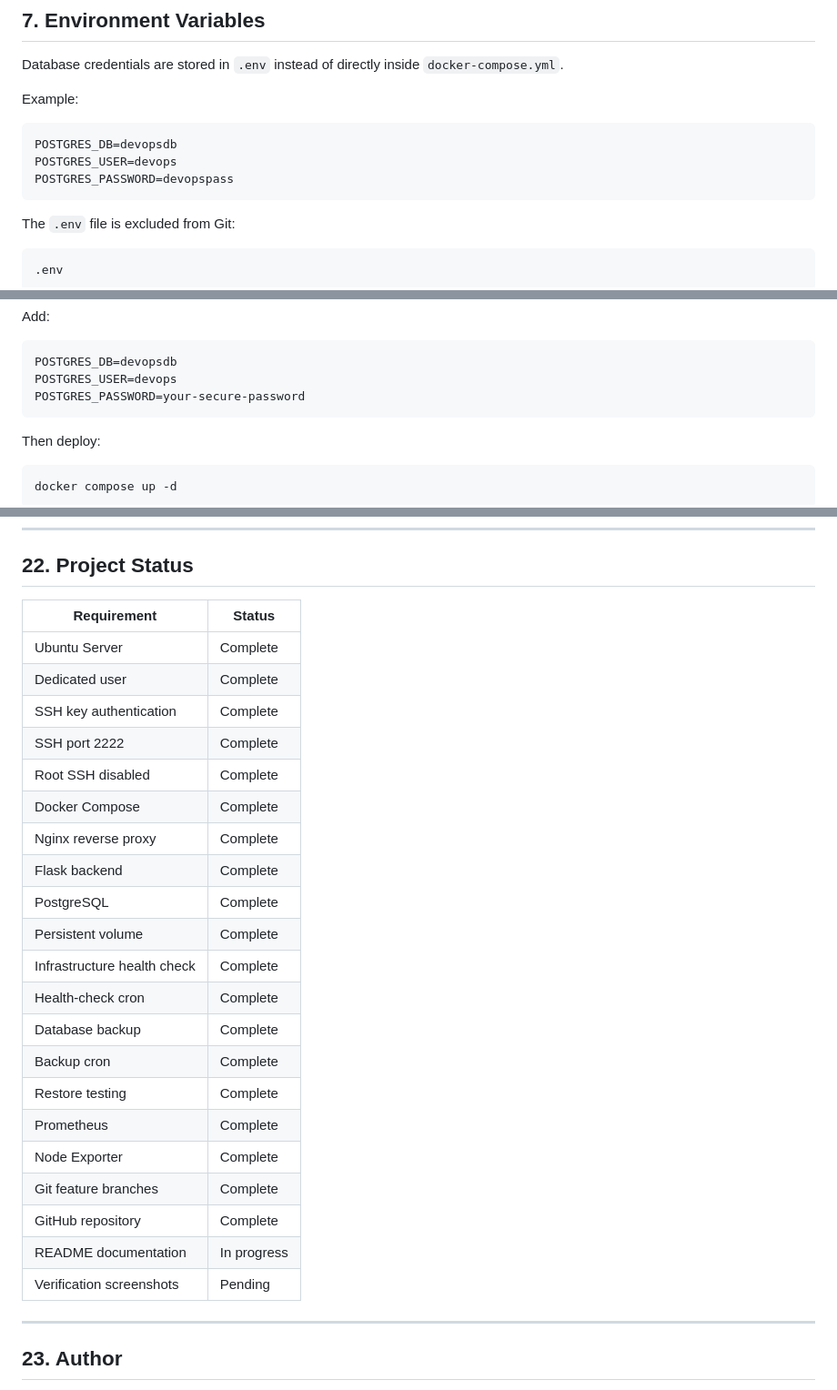
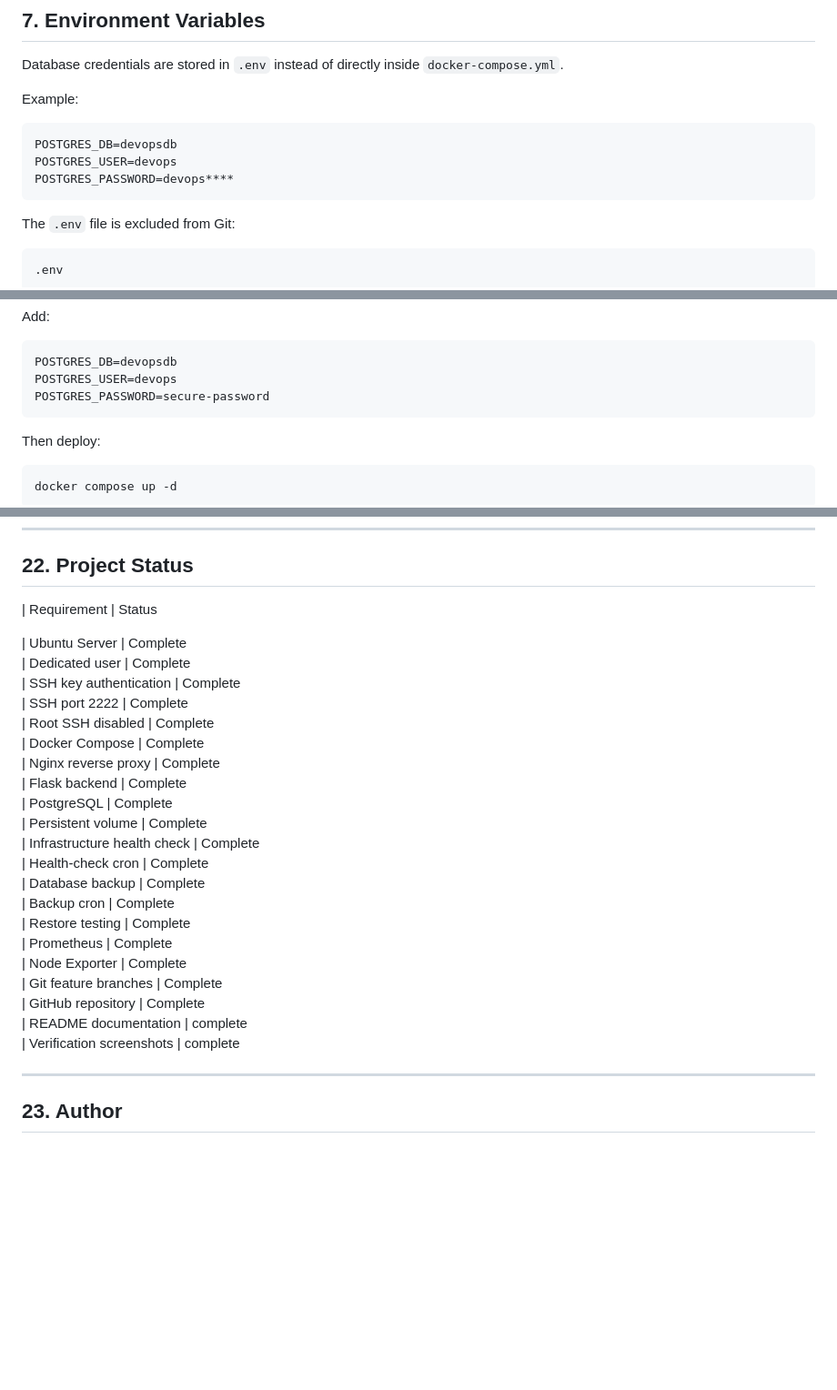
Before and after one commit to alishmaharjan/it-infrastructure-devops, a Markdown page: README.md, 3 parts joined by grey strips. Shown at 91% size. GitHub-like rendering; blank space fills up the shorter version.

Commit message:
Refactor README
Updated README to improve formatting and clarity.

````diff
--- a/README.md
+++ b/README.md
@@ -174,7 +169,7 @@ Example:
 ```env
 POSTGRES_DB=devopsdb
 POSTGRES_USER=devops
-POSTGRES_PASSWORD=devopspass
+POSTGRES_PASSWORD=devops****
 ```
 
 The `.env` file is excluded from Git:
@@ -682,7 +677,7 @@ Add:
 ```env
 POSTGRES_DB=devopsdb
 POSTGRES_USER=devops
-POSTGRES_PASSWORD=your-secure-password
+POSTGRES_PASSWORD=secure-password
 ```
 
 Then deploy:
@@ -776,29 +770,29 @@ The following screenshots should be included with the practical assignment:
 
 ## 22. Project Status
 
-| Requirement                 | Status      |
-| --------------------------- | ----------- |
-| Ubuntu Server               | Complete    |
-| Dedicated user              | Complete    |
-| SSH key authentication      | Complete    |
-| SSH port 2222               | Complete    |
-| Root SSH disabled           | Complete    |
-| Docker Compose              | Complete    |
-| Nginx reverse proxy         | Complete    |
-| Flask backend               | Complete    |
-| PostgreSQL                  | Complete    |
-| Persistent volume           | Complete    |
-| Infrastructure health check | Complete    |
-| Health-check cron           | Complete    |
-| Database backup             | Complete    |
-| Backup cron                 | Complete    |
-| Restore testing             | Complete    |
-| Prometheus                  | Complete    |
-| Node Exporter               | Complete    |
-| Git feature branches        | Complete    |
-| GitHub repository           | Complete    |
-| README documentation        | In progress |
-| Verification screenshots    | Pending     |
+| Requirement                 | Status
+
+| Ubuntu Server               | Complete
+| Dedicated user              | Complete
+| SSH key authentication      | Complete
+| SSH port 2222               | Complete
+| Root SSH disabled           | Complete
+| Docker Compose              | Complete
+| Nginx reverse proxy         | Complete
+| Flask backend               | Complete
+| PostgreSQL                  | Complete
+| Persistent volume           | Complete
+| Infrastructure health check | Complete
+| Health-check cron           | Complete
+| Database backup             | Complete
+| Backup cron                 | Complete
+| Restore testing             | Complete
+| Prometheus                  | Complete
+| Node Exporter               | Complete
+| Git feature branches        | Complete
+| GitHub repository           | Complete
+| README documentation        | complete
+| Verification screenshots    | complete
 
 ---
 
````
Also changed, not shown: other parts of README.md (+42 -48 lines).
